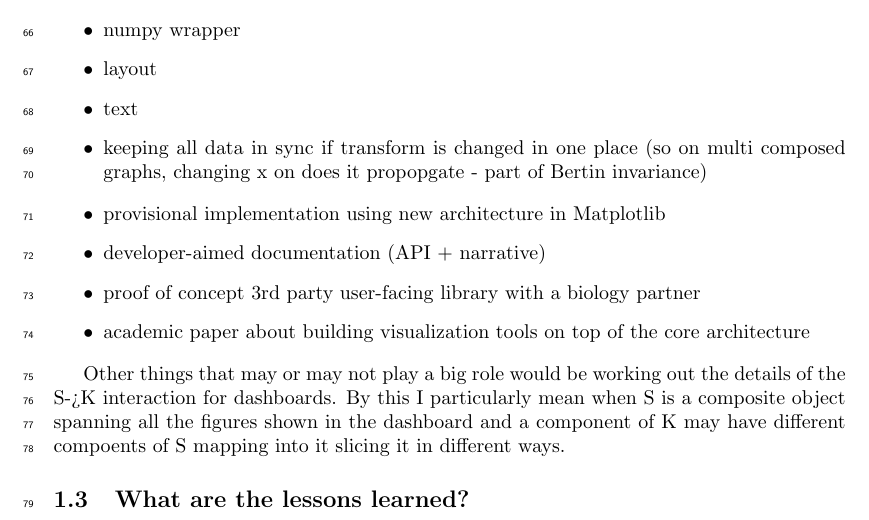
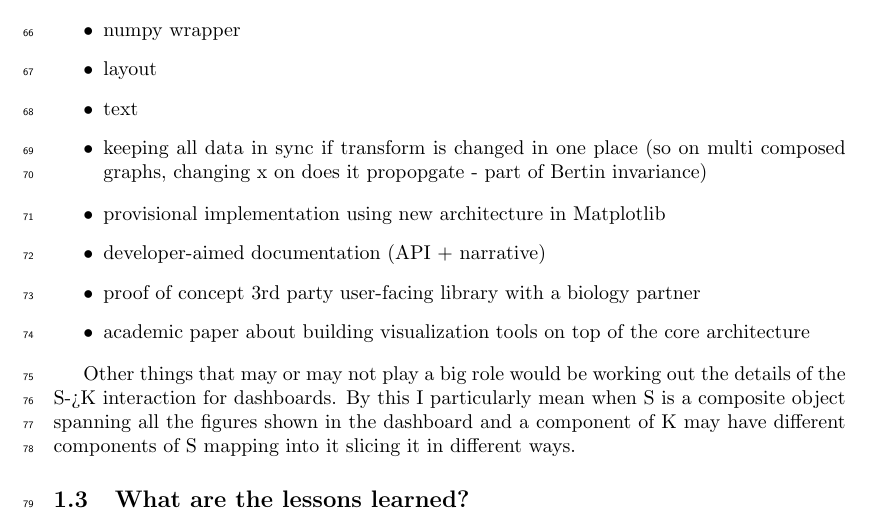
Before and after one commit to story645/proposal, a LaTeX document (draft/sections/next.tex): part of page 2 of 2, cut so that both start at the same text. Compiled offline with pdfLaTeX.

```diff
--- a/draft/sections/next.tex
+++ b/draft/sections/next.tex
@@ -38,7 +38,7 @@
     \item academic paper about building visualization tools on top of the core architecture
 \end{itemize}
 
-Other things that may or may not play a big role would be working out the details of the S->K interaction for dashboards. By this I particularly mean when S is a composite object spanning all the figures shown in the dashboard and a component of K may have different compoents of S mapping into it slicing it in different ways.
+Other things that may or may not play a big role would be working out the details of the S->K interaction for dashboards. By this I particularly mean when S is a composite object spanning all the figures shown in the dashboard and a component of K may have different components of S mapping into it slicing it in different ways.
 \subsection{What are the lessons learned?}
 
 \end{document}
```
